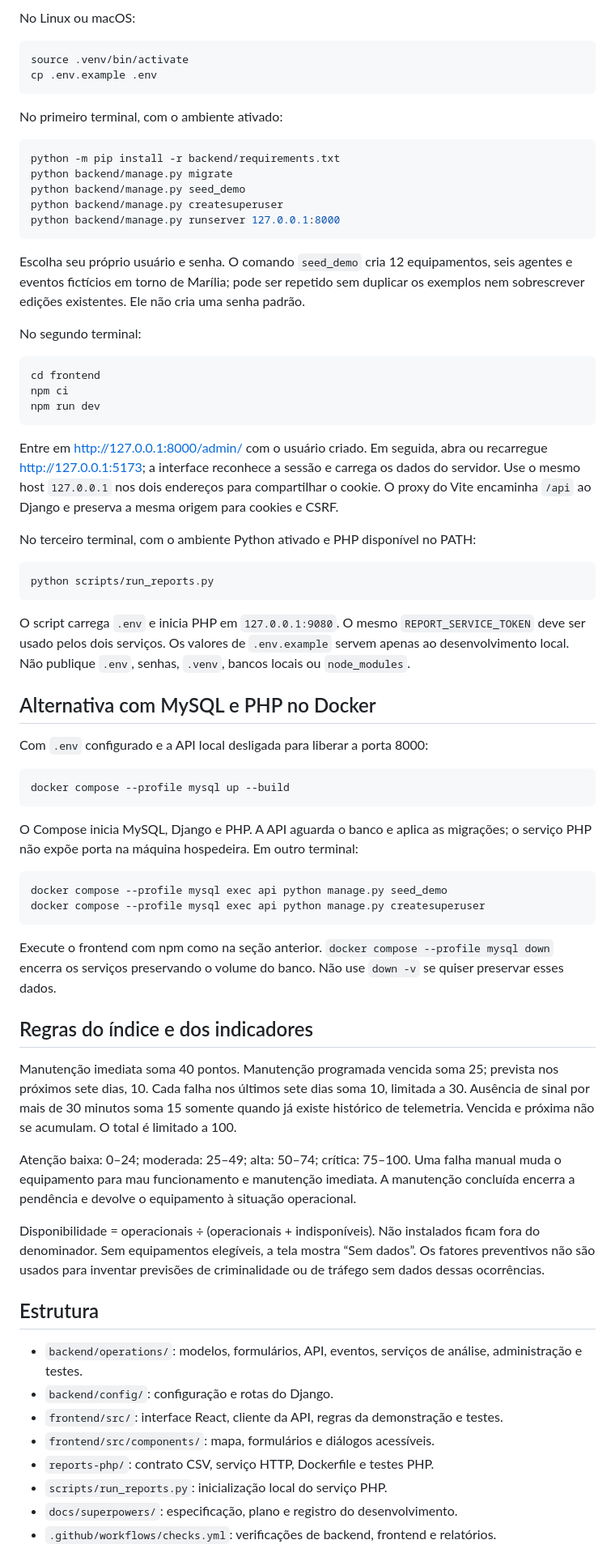
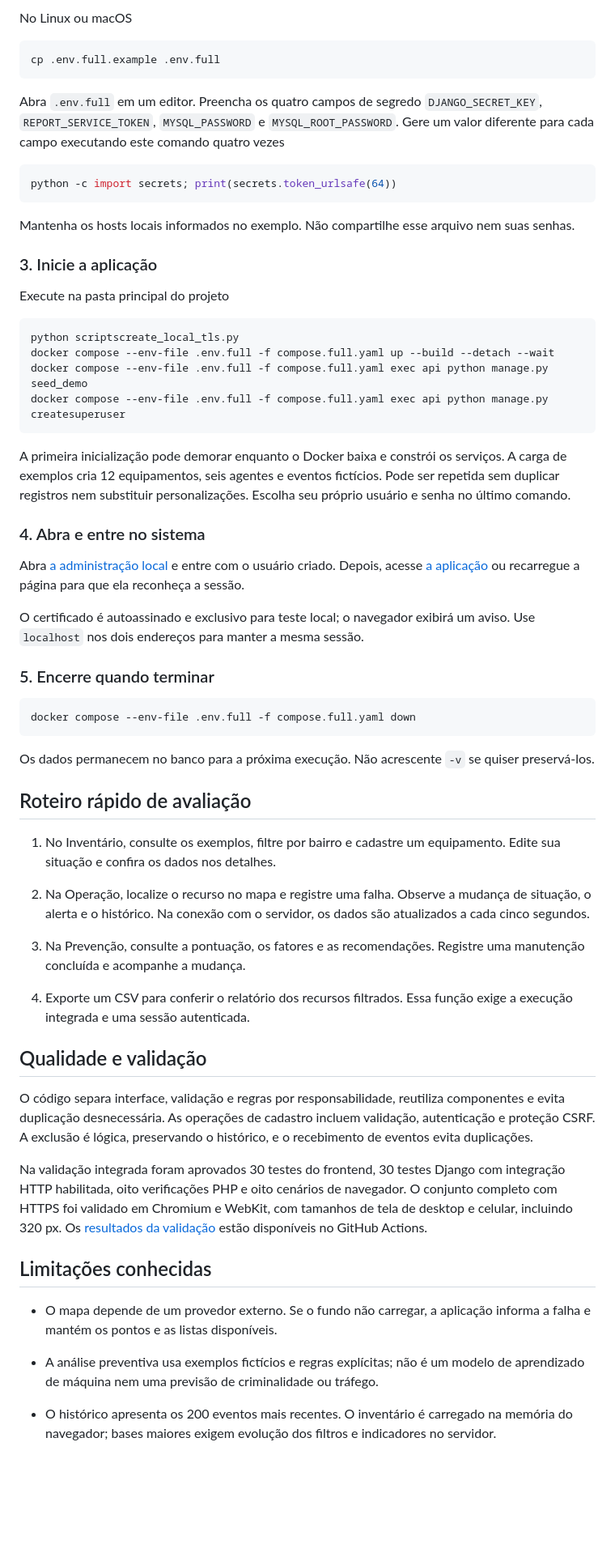
Before and after one commit to Neitolas/fenix, a Markdown page: README.md, the part around one of its changes. Shown at 81% size. Drawn GitHub-style; blank space fills up the shorter version.

Commit message:
Substitui README principal pelo arquivo formatado fornecido

````diff
--- a/README.md
+++ b/README.md
@@ -52,75 +44,67 @@ Copy-Item .env.example .env
 ```
 
-No Linux ou macOS:
+No Linux ou macOS
 
 ```sh
-source .venv/bin/activate
-cp .env.example .env
+cp .env.full.example .env.full
 ```
 
-No primeiro terminal, com o ambiente ativado:
+Abra `.env.full` em um editor. Preencha os quatro campos de segredo `DJANGO_SECRET_KEY`, `REPORT_SERVICE_TOKEN`, `MYSQL_PASSWORD` e `MYSQL_ROOT_PASSWORD`. Gere um valor diferente para cada campo executando este comando quatro vezes
 
 ```sh
-python -m pip install -r backend/requirements.txt
-python backend/manage.py migrate
-python backend/manage.py seed_demo
-python backend/manage.py createsuperuser
-python backend/manage.py runserver 127.0.0.1:8000
+python -c import secrets; print(secrets.token_urlsafe(64))
 ```
 
-Escolha seu próprio usuário e senha. O comando `seed_demo` cria 12 equipamentos, seis agentes e eventos fictícios em torno de Marília; pode ser repetido sem duplicar os exemplos nem sobrescrever edições existentes. Ele não cria uma senha padrão.
+Mantenha os hosts locais informados no exemplo. Não compartilhe esse arquivo nem suas senhas.
 
-No segundo terminal:
+### 3. Inicie a aplicação
+
+Execute na pasta principal do projeto
 
 ```sh
-cd frontend
-npm ci
-npm run dev
+python scriptscreate_local_tls.py
+docker compose --env-file .env.full -f compose.full.yaml up --build --detach --wait
+docker compose --env-file .env.full -f compose.full.yaml exec api python manage.py seed_demo
+docker compose --env-file .env.full -f compose.full.yaml exec api python manage.py createsuperuser
 ```
 
-Entre em http://127.0.0.1:8000/admin/ com o usuário criado. Em seguida, abra ou recarregue http://127.0.0.1:5173; a interface reconhece a sessão e carrega os dados do servidor. Use o mesmo host `127.0.0.1` nos dois endereços para compartilhar o cookie. O proxy do Vite encaminha `/api` ao Django e preserva a mesma origem para cookies e CSRF.
+A primeira inicialização pode demorar enquanto o Docker baixa e constrói os serviços. A carga de exemplos cria 12 equipamentos, seis agentes e eventos fictícios. Pode ser repetida sem duplicar registros nem substituir personalizações. Escolha seu próprio usuário e senha no último comando.
 
-No terceiro terminal, com o ambiente Python ativado e PHP disponível no PATH:
+### 4. Abra e entre no sistema
+
+Abra [a administração local](httpslocalhost8443admin) e entre com o usuário criado. Depois, acesse [a aplicação](httpslocalhost8443) ou recarregue a página para que ela reconheça a sessão.
+
+O certificado é autoassinado e exclusivo para teste local; o navegador exibirá um aviso. Use `localhost` nos dois endereços para manter a mesma sessão.
+
+### 5. Encerre quando terminar
 
 ```sh
-python scripts/run_reports.py
+docker compose --env-file .env.full -f compose.full.yaml down
 ```
 
-O script carrega `.env` e inicia PHP em `127.0.0.1:9080`. O mesmo `REPORT_SERVICE_TOKEN` deve ser usado pelos dois serviços. Os valores de `.env.example` servem apenas ao desenvolvimento local. Não publique `.env`, senhas, `.venv`, bancos locais ou `node_modules`.
+Os dados permanecem no banco para a próxima execução. Não acrescente `-v` se quiser preservá-los.
 
-## Alternativa com MySQL e PHP no Docker
+## Roteiro rápido de avaliação
 
-Com `.env` configurado e a API local desligada para liberar a porta 8000:
+1. No Inventário, consulte os exemplos, filtre por bairro e cadastre um equipamento. Edite sua situação e confira os dados nos detalhes.
 
-```sh
-docker compose --profile mysql up --build
-```
+2. Na Operação, localize o recurso no mapa e registre uma falha. Observe a mudança de situação, o alerta e o histórico. Na conexão com o servidor, os dados são atualizados a cada cinco segundos.
 
-O Compose inicia MySQL, Django e PHP. A API aguarda o banco e aplica as migrações; o serviço PHP não expõe porta na máquina hospedeira. Em outro terminal:
+3. Na Prevenção, consulte a pontuação, os fatores e as recomendações. Registre uma manutenção concluída e acompanhe a mudança.
 
-```sh
-docker compose --profile mysql exec api python manage.py seed_demo
-docker compose --profile mysql exec api python manage.py createsuperuser
-```
+4. Exporte um CSV para conferir o relatório dos recursos filtrados. Essa função exige a execução integrada e uma sessão autenticada.
 
-Execute o frontend com npm como na seção anterior. `docker compose --profile mysql down` encerra os serviços preservando o volume do banco. Não use `down -v` se quiser preservar esses dados.
+## Qualidade e validação
 
-## Regras do índice e dos indicadores
+O código separa interface, validação e regras por responsabilidade, reutiliza componentes e evita duplicação desnecessária. As operações de cadastro incluem validação, autenticação e proteção CSRF. A exclusão é lógica, preservando o histórico, e o recebimento de eventos evita duplicações.
 
-Manutenção imediata soma 40 pontos. Manutenção programada vencida soma 25; prevista nos próximos sete dias, 10. Cada falha nos últimos sete dias soma 10, limitada a 30. Ausência de sinal por mais de 30 minutos soma 15 somente quando já existe histórico de telemetria. Vencida e próxima não se acumulam. O total é limitado a 100.
+Na validação integrada foram aprovados 30 testes do frontend, 30 testes Django com integração HTTP habilitada, oito verificações PHP e oito cenários de navegador. O conjunto completo com HTTPS foi validado em Chromium e WebKit, com tamanhos de tela de desktop e celular, incluindo 320 px. Os [resultados da validação](httpsgithub.comNeitolasfenixactionsruns39189329717) estão disponíveis no GitHub Actions.
 
-Atenção baixa: 0–24; moderada: 25–49; alta: 50–74; crítica: 75–100. Uma falha manual muda o equipamento para mau funcionamento e manutenção imediata. A manutenção concluída encerra a pendência e devolve o equipamento à situação operacional.
+## Limitações conhecidas
 
-Disponibilidade = operacionais ÷ (operacionais + indisponíveis). Não instalados ficam fora do denominador. Sem equipamentos elegíveis, a tela mostra “Sem dados”. Os fatores preventivos não são usados para inventar previsões de criminalidade ou de tráfego sem dados dessas ocorrências.
+- O mapa depende de um provedor externo. Se o fundo não carregar, a aplicação informa a falha e mantém os pontos e as listas disponíveis.
 
-## Estrutura
+- A análise preventiva usa exemplos fictícios e regras explícitas; não é um modelo de aprendizado de máquina nem uma previsão de criminalidade ou tráfego.
 
-- `backend/operations/`: modelos, formulários, API, eventos, serviços de análise, administração e testes.
-- `backend/config/`: configuração e rotas do Django.
-- `frontend/src/`: interface React, cliente da API, regras da demonstração e testes.
-- `frontend/src/components/`: mapa, formulários e diálogos acessíveis.
-- `reports-php/`: contrato CSV, serviço HTTP, Dockerfile e testes PHP.
-- `scripts/run_reports.py`: inicialização local do serviço PHP.
-- `docs/superpowers/`: especificação, plano e registro do desenvolvimento.
-- `.github/workflows/checks.yml`: verificações de backend, frontend e relatórios.
+- O histórico apresenta os 200 eventos mais recentes. O inventário é carregado na memória do navegador; bases maiores exigem evolução dos filtros e indicadores no servidor.
 
````
Also changed, not shown: other parts of README.md (+26 -63 lines).
